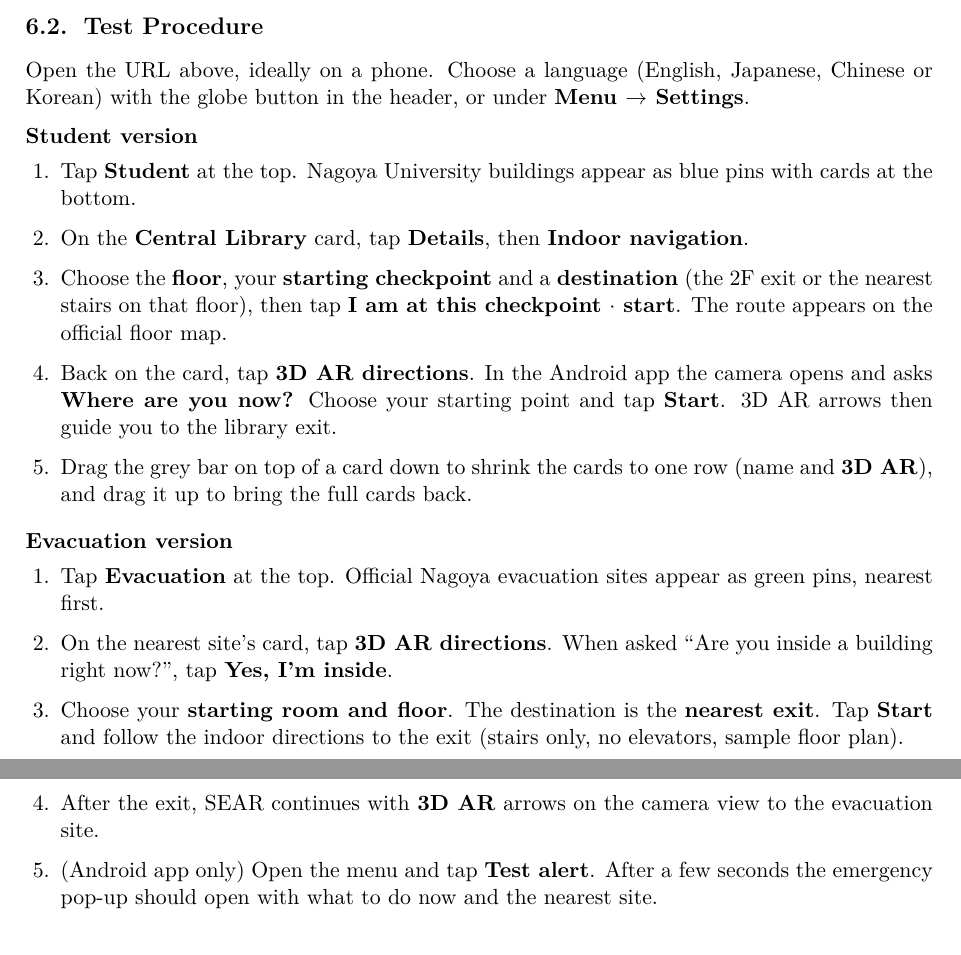
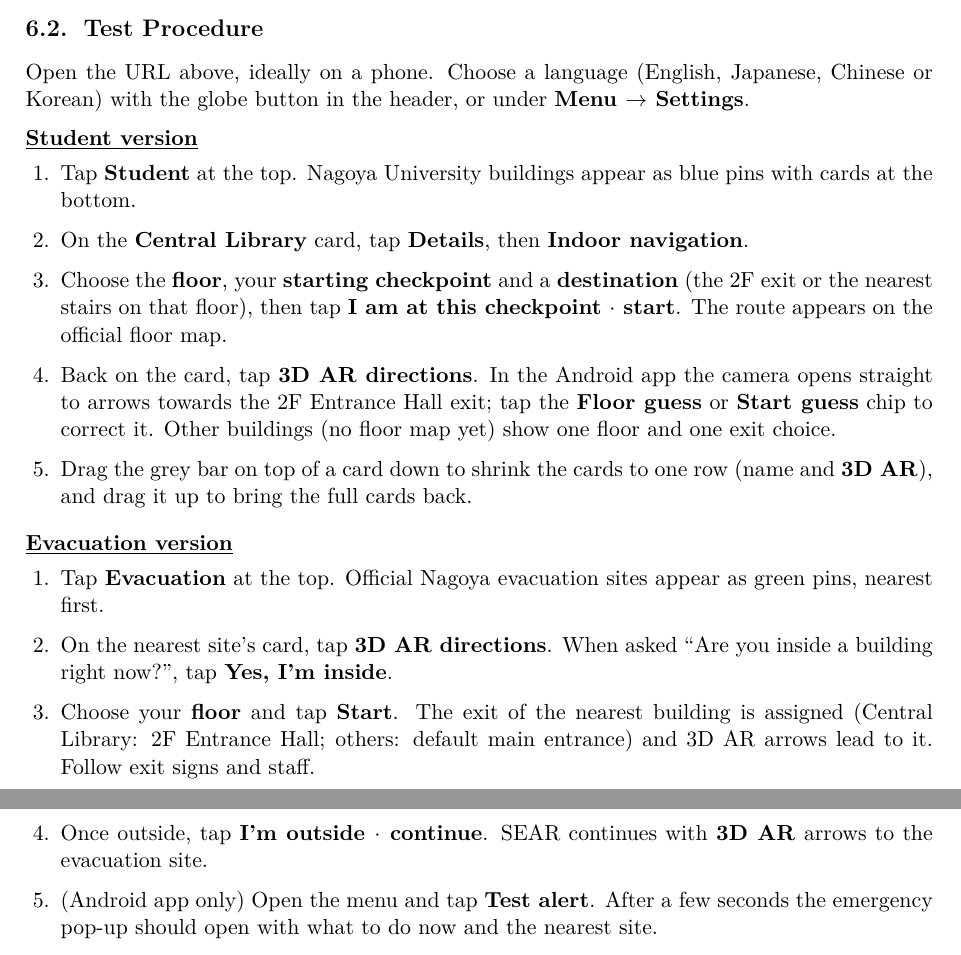
Before and after one commit to Devfest-Hackathon-2026/df-2026-t113, a LaTeX document (submission/contour_submission.tex): two parts of pages 5 and 6 of 7, joined at a grey line, cut so that both start at the same text. Compiled offline with pdfLaTeX.

Commit message:
Submission: Google Maps pin icon, underline version labels, update test steps

```diff
--- a/submission/contour_submission.tex
+++ b/submission/contour_submission.tex
@@ -98,8 +98,11 @@
   \draw[extD, line width=0.8pt, fill=white] (0,0) -- (0.5,0) -- (0.5,0.5) -- (0.36,0.64) -- (0,0.64) -- cycle;
   \foreach \y in {0.15,0.27,0.39} \draw[extD, line width=0.6pt] (0.1,\y) -- (0.4,\y);}}
 \newcommand{\pinicon}{\tikz[baseline={([yshift=-3pt]current bounding box.center)}]{%
-  \fill[gcpD] (0,0) -- (-0.16,0.26) arc[start angle=180, end angle=0, radius=0.16] -- cycle;
-  \fill[white] (0,0.29) circle (0.065);}}
+  % teardrop map pin: tip at the origin, sides tangent to the round head (Google Maps red)
+  \fill[mapsRed] (0,0) -- (-0.161,0.319) arc[start angle=206.7, end angle=-26.7, radius=0.18] -- cycle;
+  \fill[mapsDot] (0,0.40) circle (0.068);}}
+\definecolor{mapsRed}{HTML}{EA4335}
+\definecolor{mapsDot}{HTML}{A50E0E}
 \newcommand{\png}[1]{\raisebox{-0.5\height}{\includegraphics[width=0.68cm]{#1}}}
 
 % Box content: icon on the left, title + subtitle on the right
@@ -375,7 +378,7 @@ Open the URL above, ideally on a phone. Choose a language (English, Japanese, Ch
 Korean) with the globe button in the header, or under \textbf{Menu $\rightarrow$ Settings}.
 
 \medskip
-\noindent\textbf{Student version}
+\noindent\textbf{\underline{Student version}}
 \begin{enumerate}[leftmargin=1.6em,itemsep=2pt,topsep=4pt]
   \item Tap \textbf{Student} at the top. Nagoya University buildings appear as blue pins
         with cards at the bottom.
@@ -386,24 +389,25 @@ Korean) with the globe button in the header, or under \textbf{Menu $\rightarrow$
         \textbf{I am at this checkpoint $\cdot$ start}. The route appears on the official
         floor map.
   \item Back on the card, tap \textbf{3D AR directions}. In the Android app the camera opens
-        and asks \textbf{Where are you now?} Choose your starting point and tap \textbf{Start}.
-        3D AR arrows then guide you to the library exit.
+        straight to arrows towards the 2F Entrance Hall exit; tap the \textbf{Floor guess} or
+        \textbf{Start guess} chip to correct it. Other buildings (no floor map yet) show one
+        floor and one exit choice.
   \item Drag the grey bar on top of a card down to shrink the cards to one row (name and
         \textbf{3D AR}), and drag it up to bring the full cards back.
 \end{enumerate}
 
 \medskip
-\noindent\textbf{Evacuation version}
+\noindent\textbf{\underline{Evacuation version}}
 \begin{enumerate}[leftmargin=1.6em,itemsep=2pt,topsep=4pt]
   \item Tap \textbf{Evacuation} at the top. Official Nagoya evacuation sites appear as green
         pins, nearest first.
   \item On the nearest site's card, tap \textbf{3D AR directions}. When asked
         ``Are you inside a building right now?'', tap \textbf{Yes, I'm inside}.
-  \item Choose your \textbf{starting room and floor}. The destination is the
-        \textbf{nearest exit}. Tap \textbf{Start} and follow the indoor directions to the exit
-        (stairs only, no elevators, sample floor plan).
-  \item After the exit, SEAR continues with \textbf{3D AR} arrows on the camera view to
-        the evacuation site.
+  \item Choose your \textbf{floor} and tap \textbf{Start}. The exit of the nearest building
+        is assigned (Central Library: 2F Entrance Hall; others: default main entrance) and
+        3D AR arrows lead to it. Follow exit signs and staff.
+  \item Once outside, tap \textbf{I'm outside $\cdot$ continue}. SEAR continues with
+        \textbf{3D AR} arrows to the evacuation site.
   \item (Android app only) Open the menu and tap \textbf{Test alert}. After a few seconds
         the emergency pop-up should open with what to do now and the nearest site.
 \end{enumerate}
```
Also changed, not shown: submission/contour_submission.pdf.
